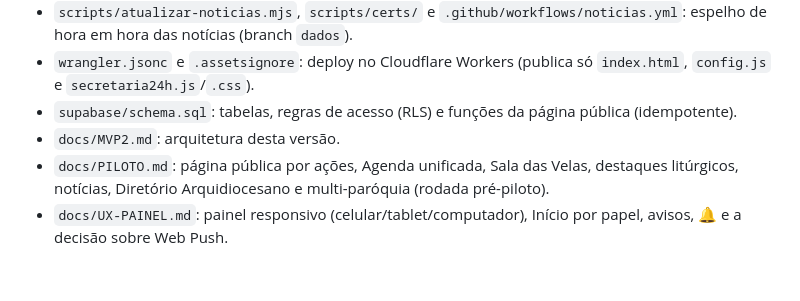
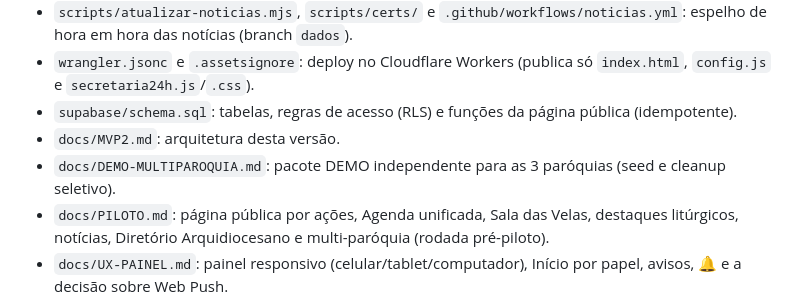
Before and after one commit to Diegolacerda2020/catholic-hub, a Markdown page: README.md, the part around the change. GitHub-like rendering; blank space fills up the shorter version.

Commit message:
docs: pacote DEMO multi-paroquia
Co-Authored-By: Claude Opus 5.5 <noreply@anthropic.com>

```diff
--- a/README.md
+++ b/README.md
@@ -122,6 +122,7 @@ A chave da IA fica só no servidor do Supabase, nunca no `config.js` nem no GitH
 - `wrangler.jsonc` e `.assetsignore`: deploy no Cloudflare Workers (publica só `index.html`, `config.js` e `secretaria24h.js`/`.css`).
 - `supabase/schema.sql`: tabelas, regras de acesso (RLS) e funções da página pública (idempotente).
 - `docs/MVP2.md`: arquitetura desta versão.
+- `docs/DEMO-MULTIPAROQUIA.md`: pacote DEMO independente para as 3 paróquias (seed e cleanup seletivo).
 - `docs/PILOTO.md`: página pública por ações, Agenda unificada, Sala das Velas, destaques litúrgicos, notícias, Diretório Arquidiocesano e multi-paróquia (rodada pré-piloto).
 - `docs/UX-PAINEL.md`: painel responsivo (celular/tablet/computador), Início por papel, avisos, 🔔 e a decisão sobre Web Push.
 - `secretaria24h.js`, `secretaria24h.css`, `supabase/secretaria24h.sql` e `tests/secretaria24h/`: Secretaria 24h ([`docs/SECRETARIA24H.md`](docs/SECRETARIA24H.md)).
```
Also changed, not shown: docs/DEMO-MULTIPAROQUIA.md (added, +94 -0 lines).
